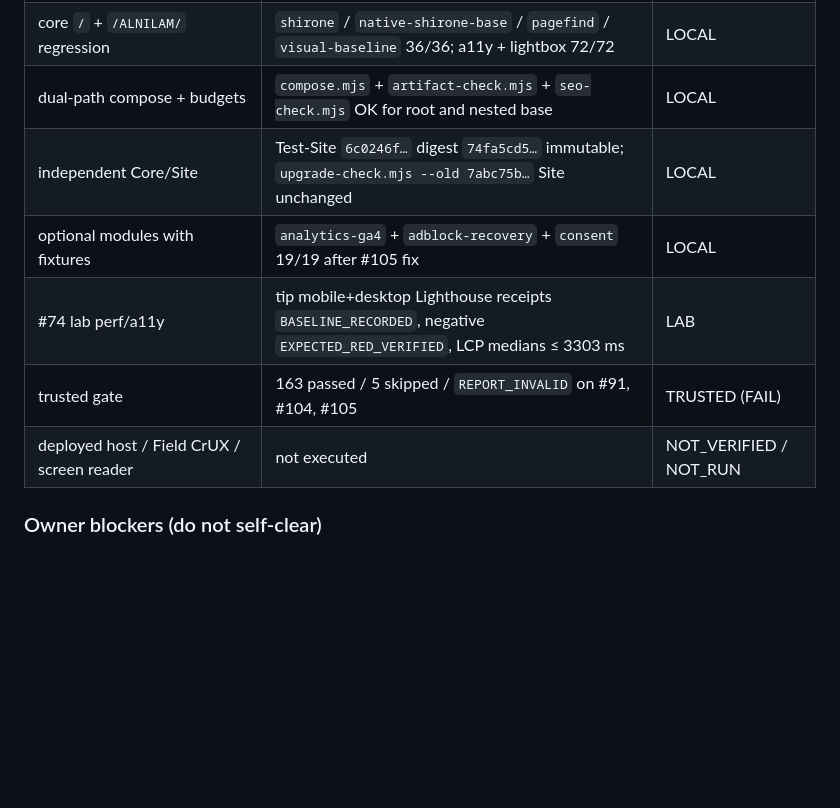
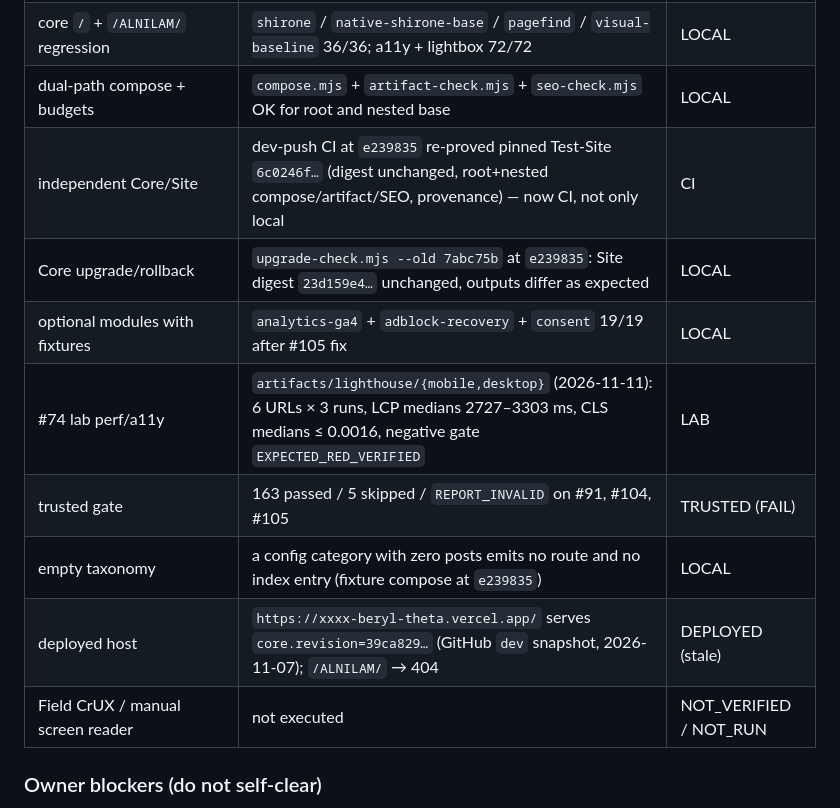
Before and after one commit to Skyline-Gazer/ALNILAM, a Markdown page: docs/HANDOFF.md, the part around the change. Drawn GitHub-style; blank space fills up the shorter version.

Commit message:
docs(handoff): bind lab/CI evidence to receipts and note the drawer hydration flake

```diff
--- a/docs/HANDOFF.md
+++ b/docs/HANDOFF.md
@@ -51,11 +51,14 @@ Verified LOCAL before landing: with fixtures 19/19 (`analytics-ga4` 8,
 | categories/ArchivePanel `preScoped` retained | taxonomy unit 2/2, content-model 9/9, `archive-taxonomy` 14/14 | LOCAL |
 | core `/` + `/ALNILAM/` regression | `shirone` / `native-shirone-base` / `pagefind` / `visual-baseline` 36/36; a11y + lightbox 72/72 | LOCAL |
 | dual-path compose + budgets | `compose.mjs` + `artifact-check.mjs` + `seo-check.mjs` OK for root and nested base | LOCAL |
-| independent Core/Site | Test-Site `6c0246f…` digest `74fa5cd5…` immutable; `upgrade-check.mjs --old 7abc75b…` Site unchanged | LOCAL |
+| independent Core/Site | dev-push CI at `e239835` re-proved pinned Test-Site `6c0246f…` (digest unchanged, root+nested compose/artifact/SEO, provenance) — now CI, not only local | CI |
+| Core upgrade/rollback | `upgrade-check.mjs --old 7abc75b` at `e239835`: Site digest `23d159e4…` unchanged, outputs differ as expected | LOCAL |
 | optional modules with fixtures | `analytics-ga4` + `adblock-recovery` + `consent` 19/19 after #105 fix | LOCAL |
-| #74 lab perf/a11y | tip mobile+desktop Lighthouse receipts `BASELINE_RECORDED`, negative `EXPECTED_RED_VERIFIED`, LCP medians ≤ 3303 ms | LAB |
+| #74 lab perf/a11y | `artifacts/lighthouse/{mobile,desktop}` (2026-11-11): 6 URLs × 3 runs, LCP medians 2727–3303 ms, CLS medians ≤ 0.0016, negative gate `EXPECTED_RED_VERIFIED` | LAB |
 | trusted gate | 163 passed / 5 skipped / `REPORT_INVALID` on #91, #104, #105 | TRUSTED (FAIL) |
-| deployed host / Field CrUX / screen reader | not executed | NOT_VERIFIED / NOT_RUN |
+| empty taxonomy | a config category with zero posts emits no route and no index entry (fixture compose at `e239835`) | LOCAL |
+| deployed host | `https://xxxx-beryl-theta.vercel.app/` serves `core.revision=39ca829…` (GitHub `dev` snapshot, 2026-11-07); `/ALNILAM/` → 404 | DEPLOYED (stale) |
+| Field CrUX / manual screen reader | not executed | NOT_VERIFIED / NOT_RUN |
 
 ### Owner blockers (do not self-clear)
 
```
